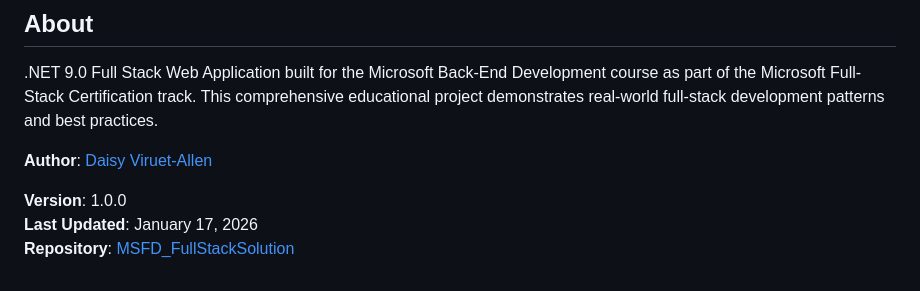
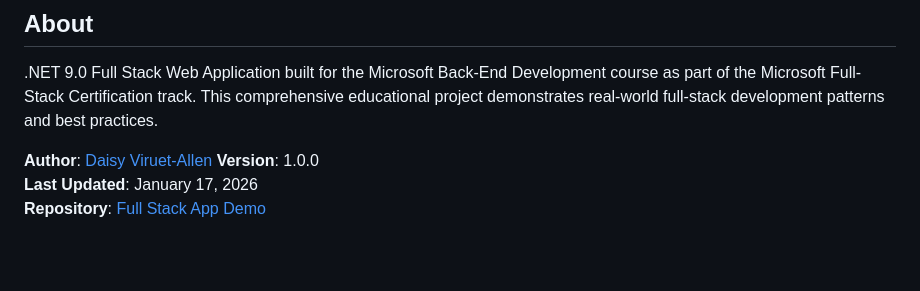
Before and after one commit to boricua007/MSFD_FullStackSolution, a Markdown page: README.md, the part around the change. GitHub-like rendering; blank space fills up the shorter version.

```diff
--- a/README.md
+++ b/README.md
@@ -134,7 +134,6 @@ Invoke-RestMethod -Uri http://localhost:5205/products
 .NET 9.0 Full Stack Web Application built for the Microsoft Back-End Development course as part of the Microsoft Full-Stack Certification track. This comprehensive educational project demonstrates real-world full-stack development patterns and best practices.
 
 **Author**: [Daisy Viruet-Allen](https://github.com/boricua007)
-
 **Version**: 1.0.0
 **Last Updated**: January 17, 2026
-**Repository**: [MSFD_FullStackSolution](https://github.com/boricua007/MSFD_FullStackSolution)
+**Repository**: [Full Stack App Demo](https://github.com/boricua007/MSFD_FullStackSolution)
```
